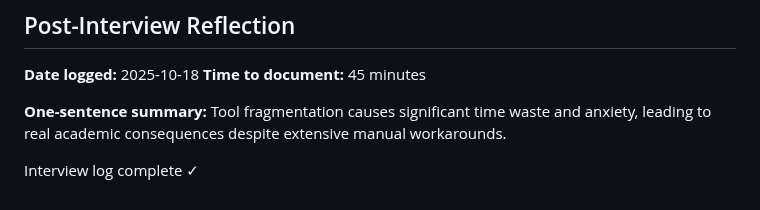
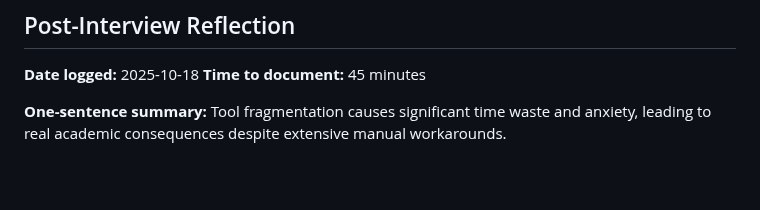
Before and after one commit to XDalexdi/Vertex, a Markdown page: 01-discovery/interview-logs/interview-001.md, the part around the change. Drawn GitHub-style; blank space fills up the shorter version.

```diff
--- a/01-discovery/interview-logs/interview-001.md
+++ b/01-discovery/interview-logs/interview-001.md
@@ -214,5 +214,3 @@ Provided contact for two roommates experiencing similar issues.
 **Time to document:** 45 minutes
 
 **One-sentence summary:** Tool fragmentation causes significant time waste and anxiety, leading to real academic consequences despite extensive manual workarounds.
-
-Interview log complete ✓
```
